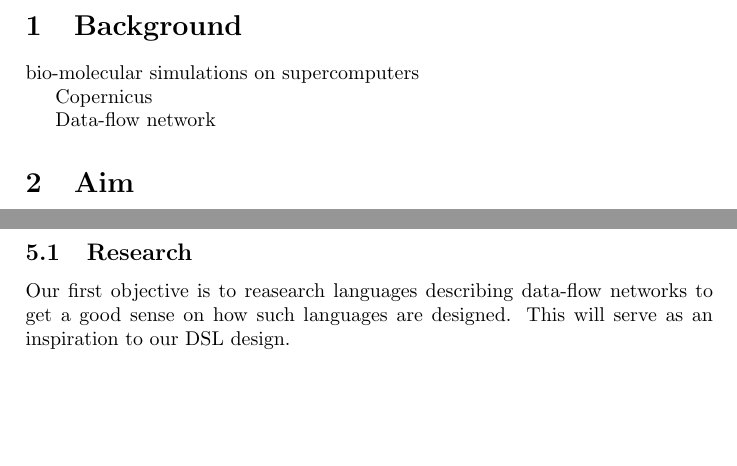
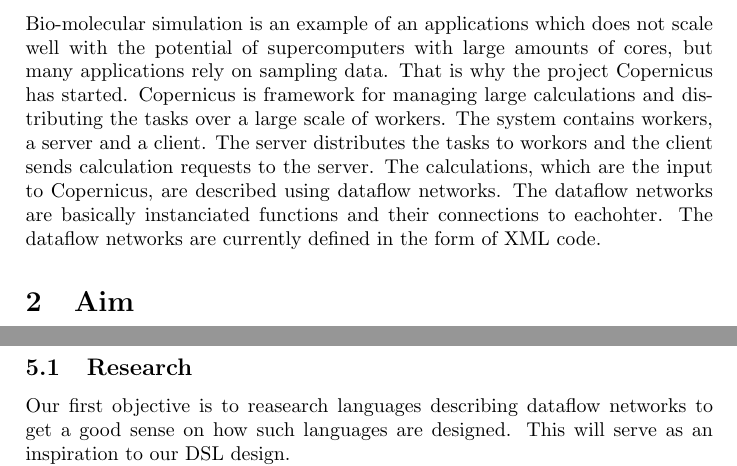
Before and after one commit to hardselius/cpc-dsl, a LaTeX document (planning_report/planning_report.tex): two parts of pages 2 and 3 of 4, joined at a grey line, cut at the place of the change, the shorter picture padded with empty space. Compiled offline with pdfLaTeX; a LaTeX package or settings file that is missing is left out.

Commit message:
background

```diff
--- a/planning_report/planning_report.tex
+++ b/planning_report/planning_report.tex
@@ -21,11 +21,19 @@
 
 \section{Background}
 
-bio-molecular simulations on supercomputers
+Bio-molecular simulation is an example of an applications which does
+not scale well with the potential of supercomputers with large amounts
+of cores, but many applications rely on sampling data. That is why the
+project Copernicus has started. Copernicus is framework for managing
+large calculations and distributing the tasks over a large scale of
+workers. The system contains workers, a server and a client. The
+server distributes the tasks to workors and the client sends
+calculation requests to the server. The calculations, which are the
+input to Copernicus, are described using dataflow networks. The
+dataflow networks are basically instanciated functions and their
+connections to eachohter. The dataflow networks are currently defined
+in the form of XML code.
 
-Copernicus
-
-Data-flow network
 
 \section{Aim}
 The goal of this project is the creation of a domain-specific language
@@ -73,7 +81,7 @@ since the first part is to make sure we get started and on the right
 track.
 
 \subsection{Research}
-Our first objective is to reasearch languages describing data-flow
+Our first objective is to reasearch languages describing dataflow
 networks to get a good sense on how such languages are designed. This
 will serve as an inspiration to our DSL design.
 
```
Also changed, not shown: planning_report/planning_report.tex (8 more changed lines).
